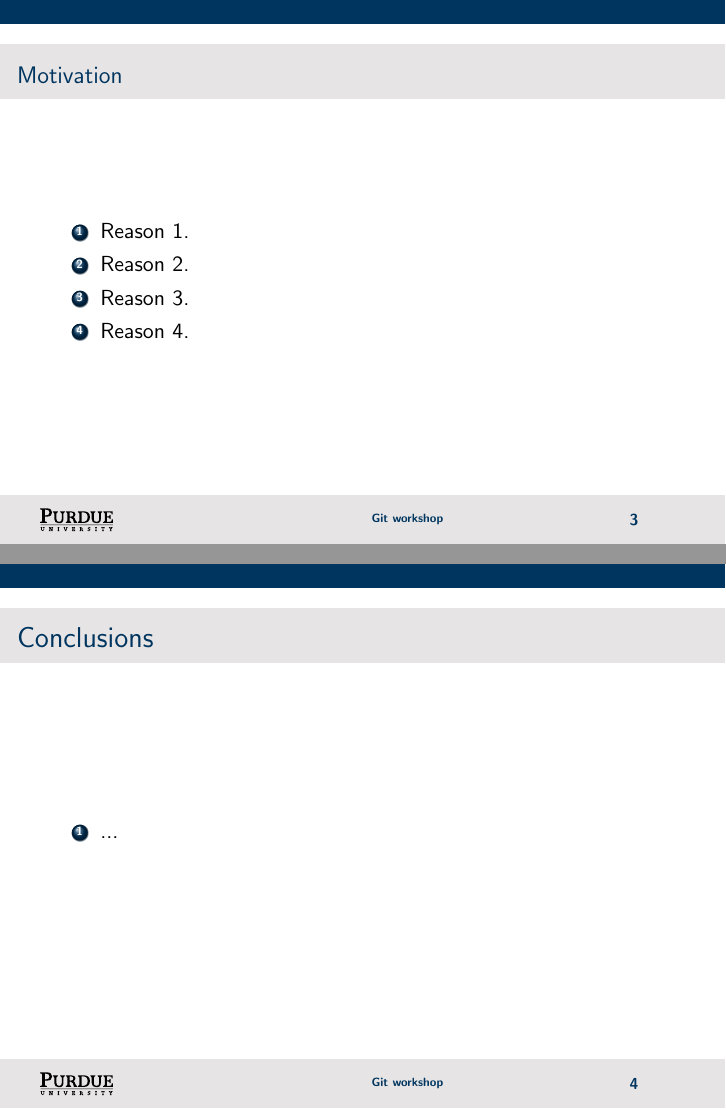
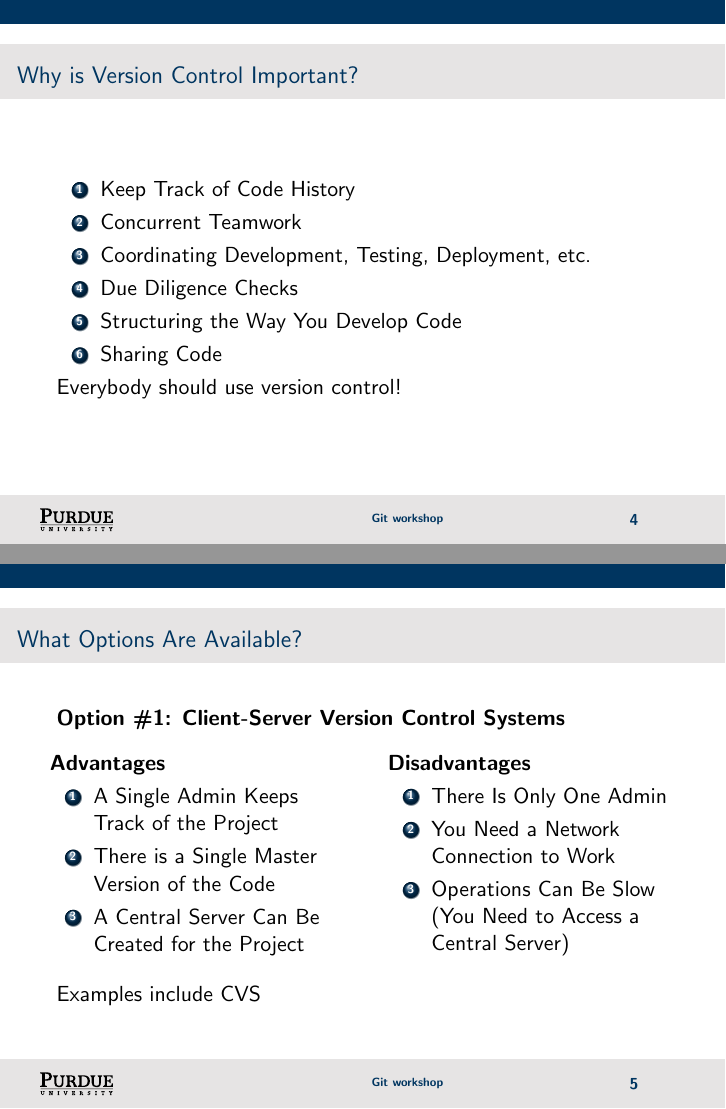
Before and after one commit to cmvandrevala/git_workshop, LaTeX slides (slides/git_workshop.tex): pages 3 and 4 of 5 before the commit and pages 10 and 11 of 14 after it, joined at a grey line. Compiled offline with pdfLaTeX.

Commit message:
Add introduction to slides

```diff
--- a/slides/git_workshop.tex
+++ b/slides/git_workshop.tex
@@ -37,10 +40,0 @@
-\frame{
-\frametitle{\large{Motivation}}
- \begin{columns}
-        \column{1\textwidth}
-	  	\begin{enumerate}
-	\item Reason 1.
-	\item Reason 2.
-	\item Reason 3.
-	\item Reason 4.
-	\end{enumerate}
@@ -49,4 +52,47 @@
+\begin{frame}
+\frametitle{\large{Why is Version Control Important?}}
+\begin{enumerate}
+\item Keep Track of Code History
+\pause
+\item Concurrent Teamwork
+\pause
+\item Coordinating Development, Testing, Deployment, etc.
+\pause
+\item Due Diligence Checks
+\pause
+\item Structuring the Way You Develop Code
+\pause
+\item Sharing Code
+\end{enumerate}
+\pause
+Everybody should use version control!
+\end{frame}
 
- \end{columns}
-}
+% WHAT OPTIONS ARE AVAILABLE? (part 1)
+\begin{frame}
+\frametitle{\large{What Options Are Available?}}
+\textbf{Option \#1: Client-Server Version Control Systems}
+\linebreak
+\begin{columns}[c]
+\column{2in}
+\textbf{Advantages}
+\begin{enumerate}
+\item A Single Admin Keeps Track of the Project
+\item There is a Single Master Version of the Code
+\item A Central Server Can Be Created for the Project
+\end{enumerate}
+\column{2in}
+\textbf{Disadvantages}
+\begin{enumerate}
+\item There Is Only One Admin
+\item You Need a Network Connection to Work
+\item Operations Can Be Slow (You Need to Access a Central Server)
+\end{enumerate}
+\end{columns}
+\vspace{5mm}
+Examples include CVS
+\end{frame}
 
+% WHAT OPTIONS ARE AVAILABLE? (part 2)
+\begin{frame}
+\frametitle{\large{What Options Are Available?}}
@@ -58,10 +131,6 @@
-\frame{
-\frametitle{Conclusions}
-\begin{enumerate}
-	\item ...
-\end{enumerate}
-}
-
+% ======================================= %
+% WORKFLOW IN COMPUTER SCIENCE
+% ======================================= %
 
 
 % ===================================================================== %
```
Also changed, not shown: slides/git_workshop.pdf, slides/git_workshop.tex (74 more changed lines).
